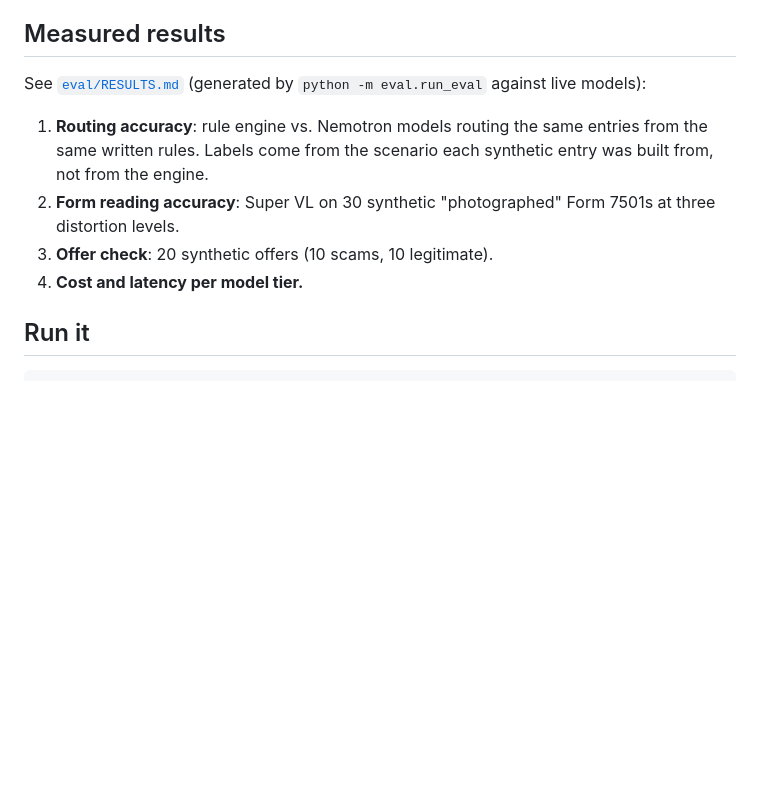
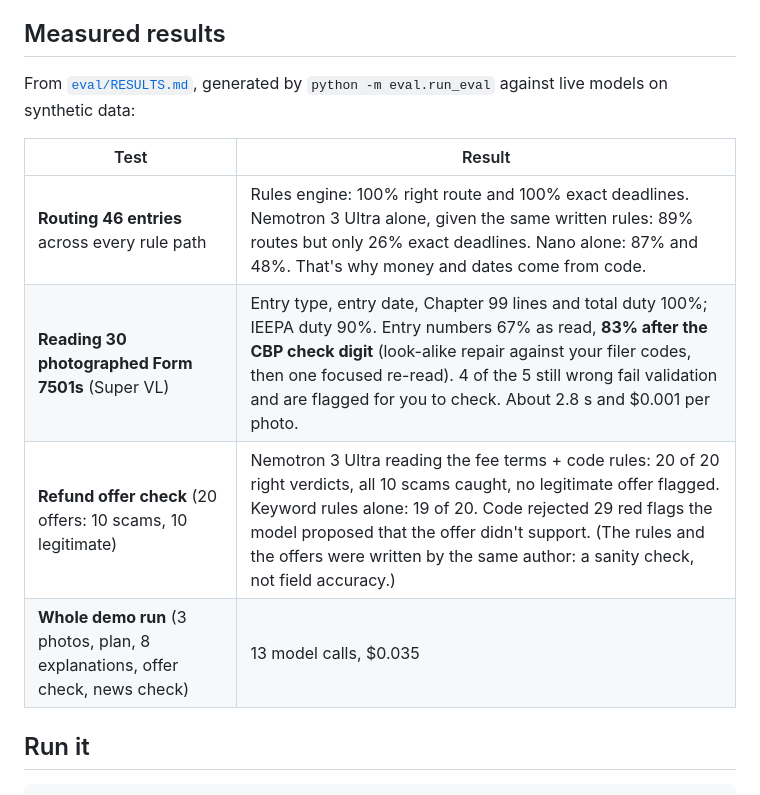
Before and after one commit to amekinya/refundradar, a Markdown page: README.md, the part around the change. Rendered like a GitHub page; blank space fills up the shorter version.

Commit message:
README: measured results
Co-Authored-By: Claude Opus 5.5 <noreply@anthropic.com>
Claude-Session: https://claude.ai/code/session_017Jd6qThh73a8BSzh9rdsCm

```diff
--- a/README.md
+++ b/README.md
@@ -64,11 +64,14 @@ The freshness check only sends Nemotron news published *after* the rules date; t
 
 ## Measured results
 
-See [`eval/RESULTS.md`](eval/RESULTS.md) (generated by `python -m eval.run_eval` against live models):
-1. **Routing accuracy**: rule engine vs. Nemotron models routing the same entries from the same written rules. Labels come from the scenario each synthetic entry was built from, not from the engine.
-2. **Form reading accuracy**: Super VL on 30 synthetic "photographed" Form 7501s at three distortion levels.
-3. **Offer check**: 20 synthetic offers (10 scams, 10 legitimate).
-4. **Cost and latency per model tier.**
+From [`eval/RESULTS.md`](eval/RESULTS.md), generated by `python -m eval.run_eval` against live models on synthetic data:
+
+| Test | Result |
+|---|---|
+| **Routing 46 entries** across every rule path | Rules engine: 100% right route and 100% exact deadlines. Nemotron 3 Ultra alone, given the same written rules: 89% routes but only 26% exact deadlines. Nano alone: 87% and 48%. That's why money and dates come from code. |
+| **Reading 30 photographed Form 7501s** (Super VL) | Entry type, entry date, Chapter 99 lines and total duty 100%; IEEPA duty 90%. Entry numbers 67% as read, **83% after the CBP check digit** (look-alike repair against your filer codes, then one focused re-read). 4 of the 5 still wrong fail validation and are flagged for you to check. About 2.8 s and $0.001 per photo. |
+| **Refund offer check** (20 offers: 10 scams, 10 legitimate) | Nemotron 3 Ultra reading the fee terms + code rules: 20 of 20 right verdicts, all 10 scams caught, no legitimate offer flagged. Keyword rules alone: 19 of 20. Code rejected 29 red flags the model proposed that the offer didn't support. (The rules and the offers were written by the same author: a sanity check, not field accuracy.) |
+| **Whole demo run** (3 photos, plan, 8 explanations, offer check, news check) | 13 model calls, $0.035 |
 
 ## Run it
 
```
